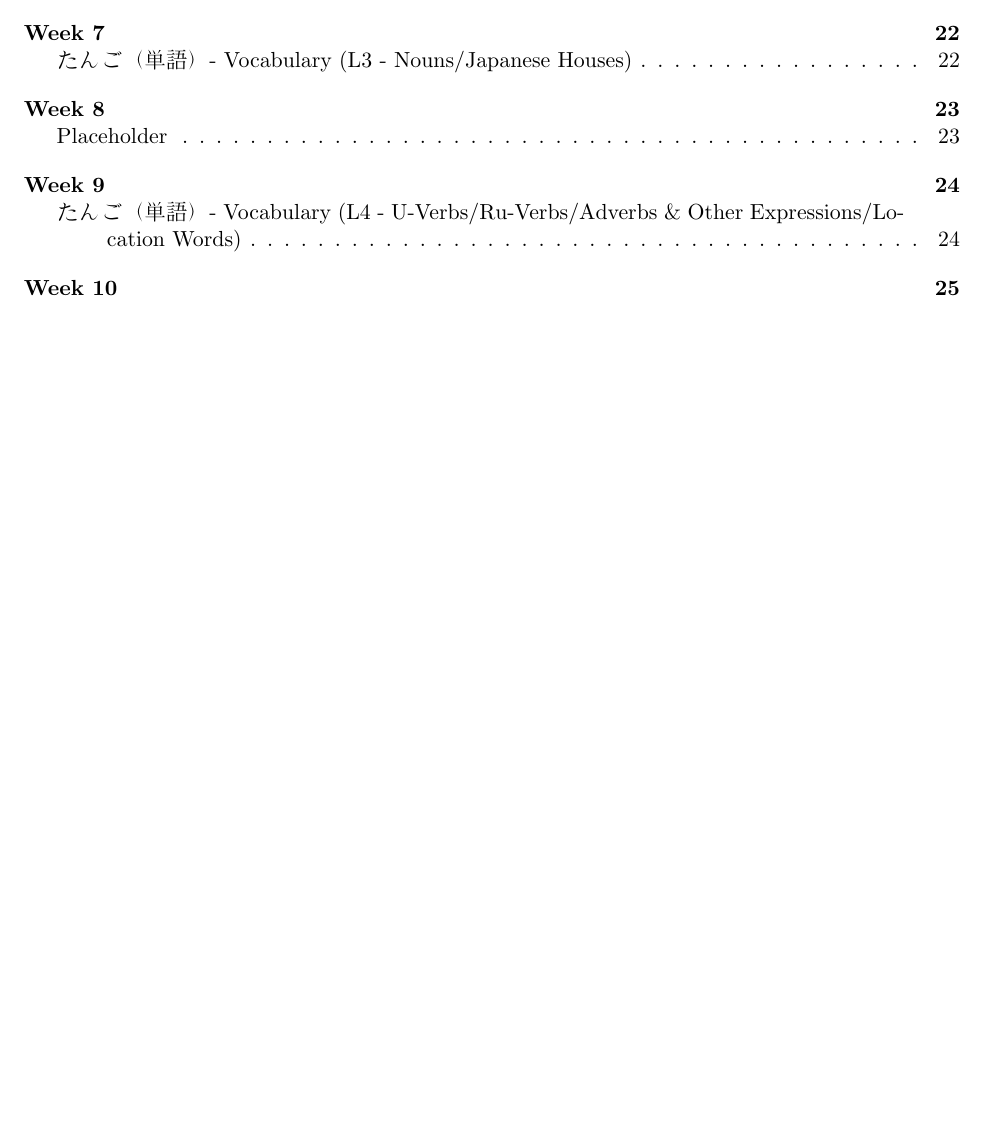
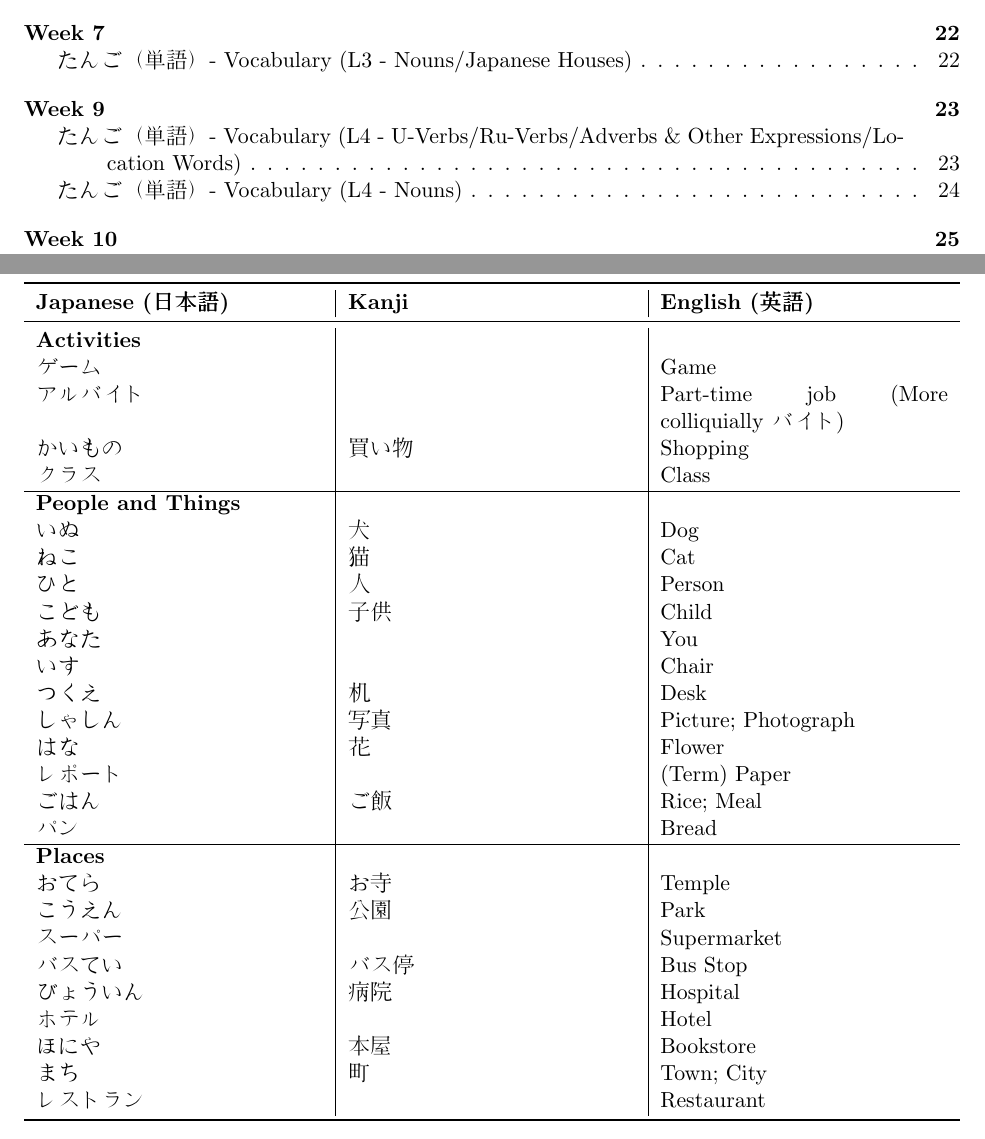
Before and after one commit to Jared-Wood135/DU-JAPN1001-Japanese-1001, a LaTeX document (Notes/notes.tex): part of page 2 of 26 before the commit and two parts of pages 2 and 24 of 26 after it, the two joined at a grey line, cut so that both start at the same text, the shorter picture padded with empty space. Compiled offline with pdfLaTeX.

Commit message:
Week 9 - Vocab (Nouns) update

```diff
--- a/Notes/notes.tex
+++ b/Notes/notes.tex
@@ -976,6 +964,45 @@ Note that 10000 is 一万(ichi-man) while 10 (十：jyuu), (百：hyaku), (千
     \bottomrule
 \end{tabularx}
 
+\newpage
+\subsection{たんご（単語）- Vocabulary (L4 - Nouns)}
+\begin{tabularx}{\linewidth}{X | X | X}
+    \toprule
+    \textbf{Japanese (日本語)} & \textbf{Kanji} & \textbf{English (英語)} \\
+    \midrule
+    \textbf{Activities} &  & \\
+    ゲーム &  & Game \\
+    アルバイト &  & Part-time job (More colliquially バイト) \\
+    かいもの & 買い物 & Shopping \\
+    クラス &  & Class \\
+    \hline
+    \textbf{People and Things} &  & \\
+    いぬ & 犬 & Dog \\
+    ねこ & 猫 & Cat \\
+    ひと & 人 & Person \\
+    こども & 子供 & Child \\
+    あなた &  & You \\
+    いす &  & Chair \\
+    つくえ & 机 & Desk \\
+    しゃしん & 写真 & Picture; Photograph \\
+    はな & 花 & Flower \\
+    レポート &  & (Term) Paper \\
+    ごはん & ご飯 & Rice; Meal \\
+    パン &  & Bread \\
+    \hline
+    \textbf{Places} &  & \\
+    おてら & お寺 & Temple \\
+    こうえん & 公園 & Park \\
+    スーパー &  & Supermarket \\
+    バスてい & バス停 & Bus Stop \\
+    びょういん & 病院 & Hospital \\
+    ホテル &  & Hotel \\
+    ほにや & 本屋 & Bookstore \\
+    まち & 町 & Town; City \\
+    レストラン &  & Restaurant \\
+    \bottomrule
+\end{tabularx}
+
 %%%%%%%%%%%%%%%%%%%%%%%%%%%%%%%%%%%%%%%%%%%%%%%%%%%%%%%%%%%%%%%%%%%%%%%%%%%%%%%%%%%%%%%%%%%%%%%%%%%
 % END Week 9
 % START Week 10
```
Also changed, not shown: Notes/notes.pdf, Notes/notes.tex (12 more changed lines).
